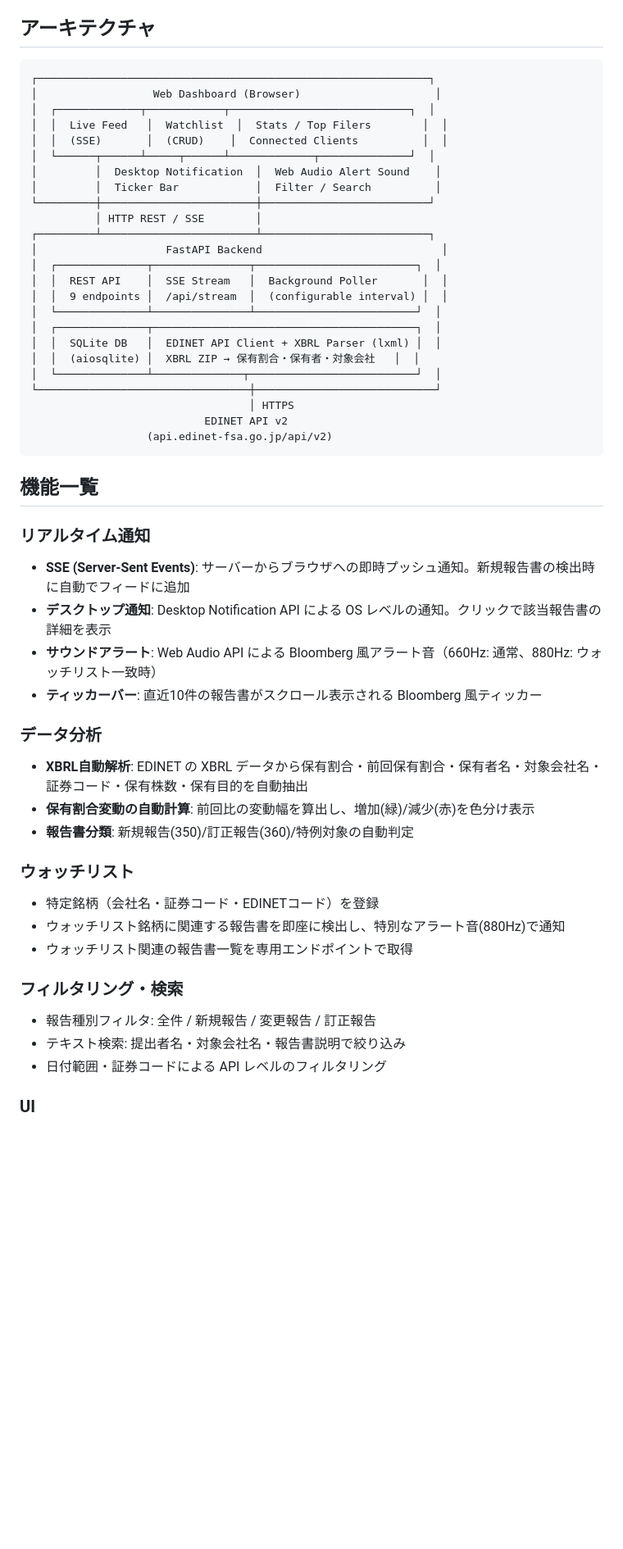
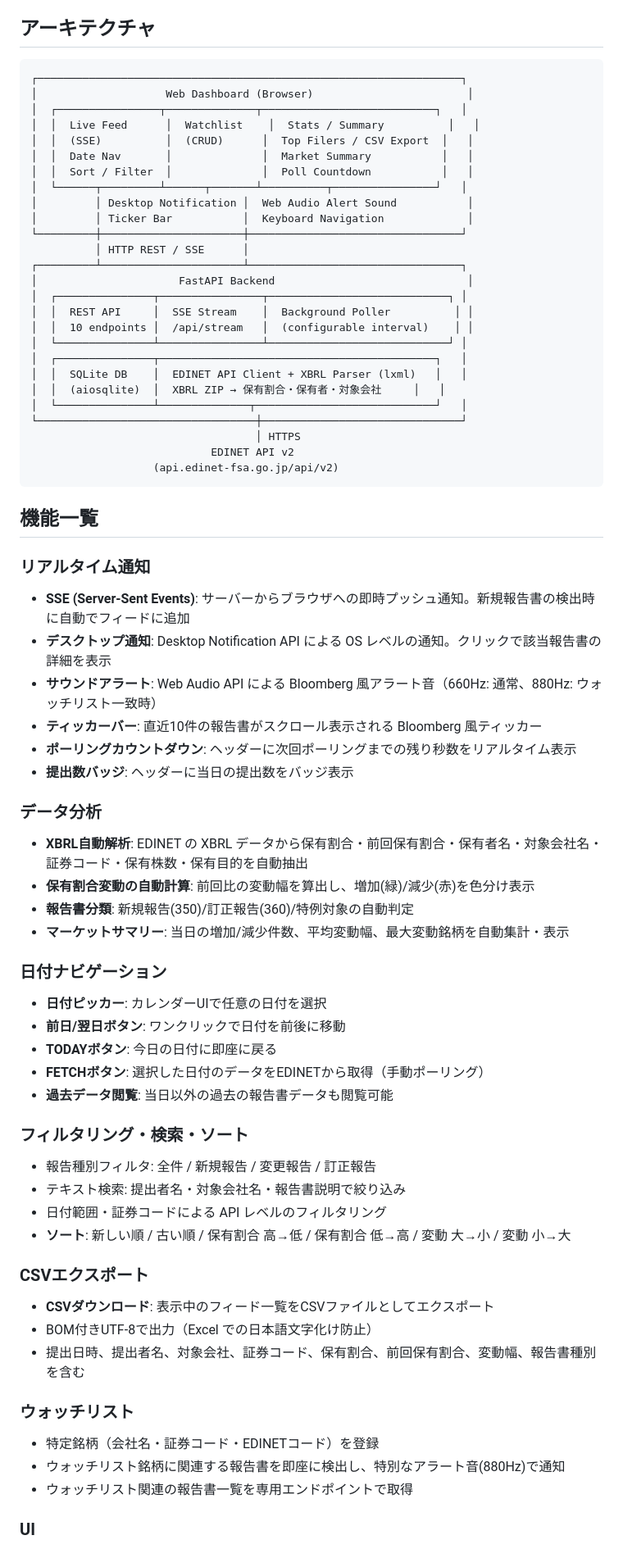
Before and after one commit to yuu2811/EDINET, a Markdown page: README.md, the part around one of its changes. Shown at 82% size. GitHub-like rendering; blank space fills up the shorter version.

````diff
--- a/README.md
+++ b/README.md
@@ -5,30 +5,32 @@ EDINETから大量保有報告書・変更報告書をリアルタイムに検
 ## アーキテクチャ
 
 ```
-┌─────────────────────────────────────────────────────────────┐
-│                  Web Dashboard (Browser)                     │
-│  ┌─────────────┬────────────┬────────────────────────────┐  │
-│  │  Live Feed   │  Watchlist  │  Stats / Top Filers        │  │
-│  │  (SSE)       │  (CRUD)    │  Connected Clients          │  │
-│  └──────┬──────┴─────┬──────┴─────────────┬──────────────┘  │
-│         │  Desktop Notification  │  Web Audio Alert Sound    │
-│         │  Ticker Bar            │  Filter / Search          │
-└─────────┼────────────────────────┼──────────────────────────┘
-          │ HTTP REST / SSE        │
-┌─────────┴────────────────────────┴──────────────────────────┐
-│                    FastAPI Backend                            │
-│  ┌──────────────┬───────────────┬─────────────────────────┐  │
-│  │  REST API    │  SSE Stream   │  Background Poller       │  │
-│  │  9 endpoints │  /api/stream  │  (configurable interval) │  │
-│  └──────────────┴───────────────┴─────────────────────────┘  │
-│  ┌──────────────┬─────────────────────────────────────────┐  │
-│  │  SQLite DB   │  EDINET API Client + XBRL Parser (lxml) │  │
-│  │  (aiosqlite) │  XBRL ZIP → 保有割合・保有者・対象会社   │  │
-│  └──────────────┴──────────────┬──────────────────────────┘  │
-└─────────────────────────────────┼────────────────────────────┘
-                                  │ HTTPS
-                           EDINET API v2
-                  (api.edinet-fsa.go.jp/api/v2)
+┌──────────────────────────────────────────────────────────────────┐
+│                    Web Dashboard (Browser)                        │
+│  ┌────────────────┬──────────────┬───────────────────────────┐   │
+│  │  Live Feed      │  Watchlist    │  Stats / Summary          │   │
+│  │  (SSE)          │  (CRUD)      │  Top Filers / CSV Export  │   │
+│  │  Date Nav       │              │  Market Summary           │   │
+│  │  Sort / Filter  │              │  Poll Countdown           │   │
+│  └──────┬─────────┴──────┬───────┴──────────┬────────────────┘   │
+│         │ Desktop Notification │  Web Audio Alert Sound           │
+│         │ Ticker Bar           │  Keyboard Navigation             │
+└─────────┼──────────────────────┼─────────────────────────────────┘
+          │ HTTP REST / SSE      │
+┌─────────┴──────────────────────┴─────────────────────────────────┐
+│                      FastAPI Backend                              │
+│  ┌───────────────┬────────────────┬────────────────────────────┐ │
+│  │  REST API     │  SSE Stream    │  Background Poller          │ │
+│  │  10 endpoints │  /api/stream   │  (configurable interval)    │ │
+│  └───────────────┴────────────────┴────────────────────────────┘ │
+│  ┌───────────────┬───────────────────────────────────────────┐   │
+│  │  SQLite DB    │  EDINET API Client + XBRL Parser (lxml)   │   │
+│  │  (aiosqlite)  │  XBRL ZIP → 保有割合・保有者・対象会社     │   │
+│  └───────────────┴──────────────┬────────────────────────────┘   │
+└──────────────────────────────────┼───────────────────────────────┘
+                                   │ HTTPS
+                            EDINET API v2
+                   (api.edinet-fsa.go.jp/api/v2)
 ```
 
 ## 機能一覧
@@ -38,22 +40,38 @@ EDINETから大量保有報告書・変更報告書をリアルタイムに検
 - **デスクトップ通知**: Desktop Notification API による OS レベルの通知。クリックで該当報告書の詳細を表示
 - **サウンドアラート**: Web Audio API による Bloomberg 風アラート音（660Hz: 通常、880Hz: ウォッチリスト一致時）
 - **ティッカーバー**: 直近10件の報告書がスクロール表示される Bloomberg 風ティッカー
+- **ポーリングカウントダウン**: ヘッダーに次回ポーリングまでの残り秒数をリアルタイム表示
+- **提出数バッジ**: ヘッダーに当日の提出数をバッジ表示
 
 ### データ分析
 - **XBRL自動解析**: EDINET の XBRL データから保有割合・前回保有割合・保有者名・対象会社名・証券コード・保有株数・保有目的を自動抽出
 - **保有割合変動の自動計算**: 前回比の変動幅を算出し、増加(緑)/減少(赤)を色分け表示
 - **報告書分類**: 新規報告(350)/訂正報告(360)/特例対象の自動判定
+- **マーケットサマリー**: 当日の増加/減少件数、平均変動幅、最大変動銘柄を自動集計・表示
+
+### 日付ナビゲーション
+- **日付ピッカー**: カレンダーUIで任意の日付を選択
+- **前日/翌日ボタン**: ワンクリックで日付を前後に移動
+- **TODAYボタン**: 今日の日付に即座に戻る
+- **FETCHボタン**: 選択した日付のデータをEDINETから取得（手動ポーリング）
+- **過去データ閲覧**: 当日以外の過去の報告書データも閲覧可能
+
+### フィルタリング・検索・ソート
+- 報告種別フィルタ: 全件 / 新規報告 / 変更報告 / 訂正報告
+- テキスト検索: 提出者名・対象会社名・報告書説明で絞り込み
+- 日付範囲・証券コードによる API レベルのフィルタリング
+- **ソート**: 新しい順 / 古い順 / 保有割合 高→低 / 保有割合 低→高 / 変動 大→小 / 変動 小→大
+
+### CSVエクスポート
+- **CSVダウンロード**: 表示中のフィード一覧をCSVファイルとしてエクスポート
+- BOM付きUTF-8で出力（Excel での日本語文字化け防止）
+- 提出日時、提出者名、対象会社、証券コード、保有割合、前回保有割合、変動幅、報告書種別を含む
 
 ### ウォッチリスト
 - 特定銘柄（会社名・証券コード・EDINETコード）を登録
 - ウォッチリスト銘柄に関連する報告書を即座に検出し、特別なアラート音(880Hz)で通知
 - ウォッチリスト関連の報告書一覧を専用エンドポイントで取得
 
-### フィルタリング・検索
-- 報告種別フィルタ: 全件 / 新規報告 / 変更報告 / 訂正報告
-- テキスト検索: 提出者名・対象会社名・報告書説明で絞り込み
-- 日付範囲・証券コードによる API レベルのフィルタリング
-
 ### UI
 - **Bloomberg端末風ダークテーマ**: #0a0a0f 背景、アンバー/グリーン/レッドの配色
 - **高密度表示**: モノスペースフォント、情報密度の高いカードレイアウト
````
Also changed, not shown: other parts of README.md (+82 -24 lines).
